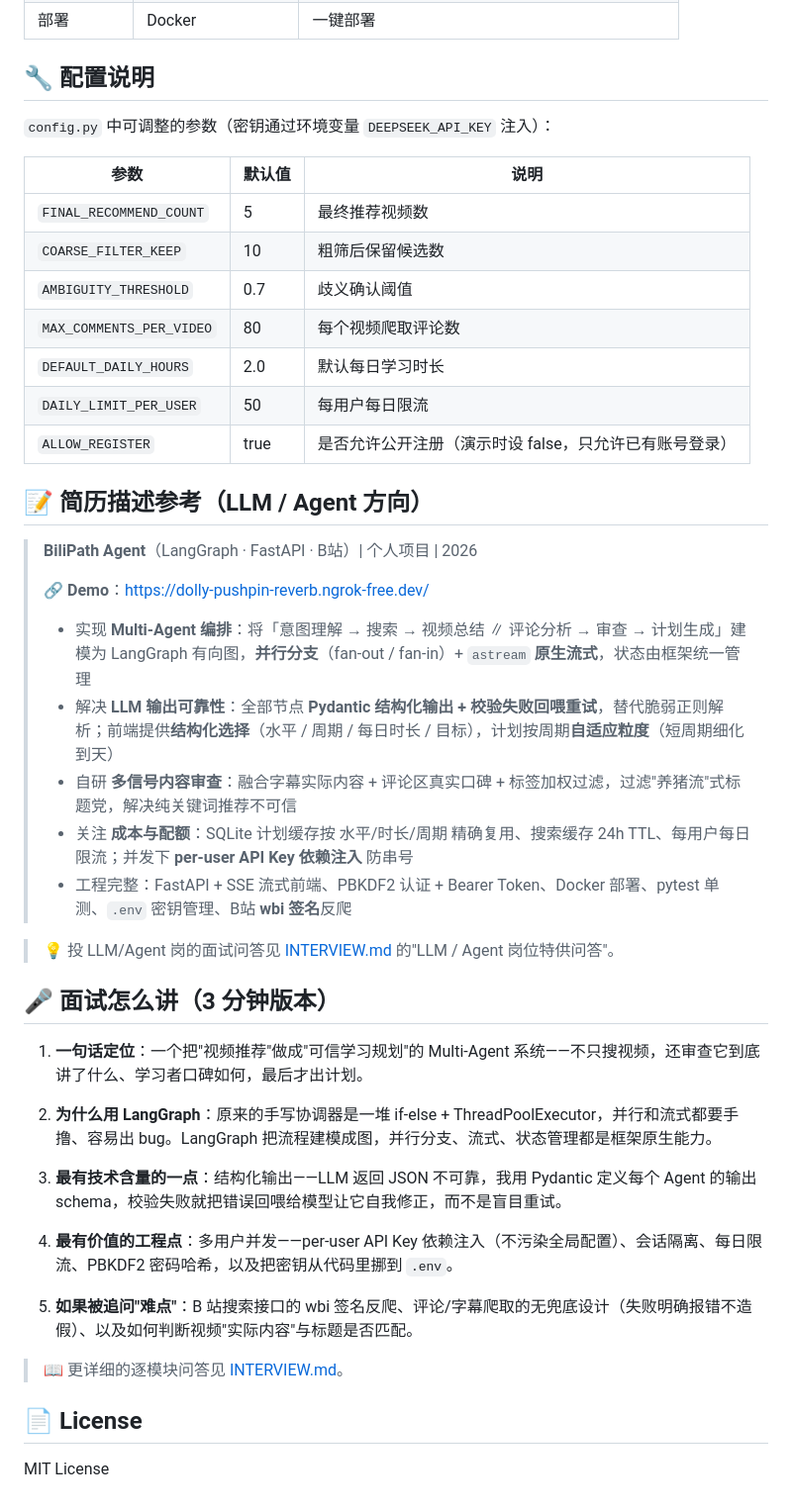
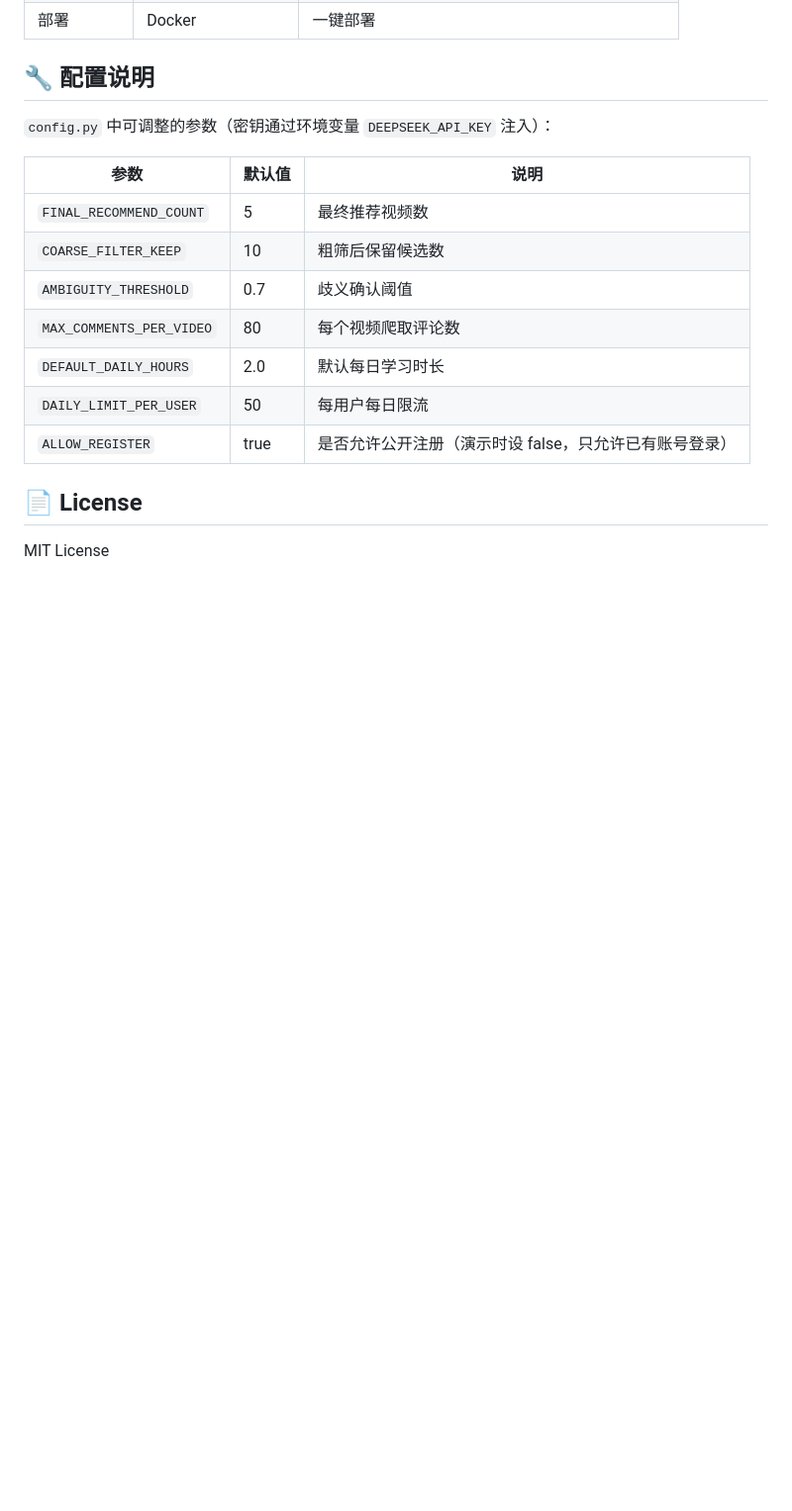
Before and after one commit to ye040079/BiliPath-Agent, a Markdown page: README.md, the part around the change. Shown at 99% size. Rendered like a GitHub page; blank space fills up the shorter version.

```diff
--- a/README.md
+++ b/README.md
@@ -142,33 +142,7 @@ docker run -e DEEPSEEK_API_KEY=sk-xxx -p 7860:7860 study-agent
 | `DAILY_LIMIT_PER_USER` | 50 | 每用户每日限流 |
 | `ALLOW_REGISTER` | true | 是否允许公开注册（演示时设 false，只允许已有账号登录） |
 
-## 📝 简历描述参考（LLM / Agent 方向）
 
-> **BiliPath Agent**（LangGraph · FastAPI · B站）| 个人项目 | 2026
->
-> 🔗 **Demo**：https://dolly-pushpin-reverb.ngrok-free.dev/
->
-> - 实现 **Multi-Agent 编排**：将「意图理解 → 搜索 → 视频总结 ∥ 评论分析 → 审查 → 计划生成」建模为 LangGraph 有向图，**并行分支**（fan-out / fan-in）+ `astream` **原生流式**，状态由框架统一管理
-> - 解决 **LLM 输出可靠性**：全部节点 **Pydantic 结构化输出 + 校验失败回喂重试**，替代脆弱正则解析；前端提供**结构化选择**（水平 / 周期 / 每日时长 / 目标），计划按周期**自适应粒度**（短周期细化到天）
-> - 自研 **多信号内容审查**：融合字幕实际内容 + 评论区真实口碑 + 标签加权过滤，过滤"养猪流"式标题党，解决纯关键词推荐不可信
-> - 关注 **成本与配额**：SQLite 计划缓存按 水平/时长/周期 精确复用、搜索缓存 24h TTL、每用户每日限流；并发下 **per-user API Key 依赖注入** 防串号
-> - 工程完整：FastAPI + SSE 流式前端、PBKDF2 认证 + Bearer Token、Docker 部署、pytest 单测、`.env` 密钥管理、B站 **wbi 签名**反爬
-
-> 💡 投 LLM/Agent 岗的面试问答见 [INTERVIEW.md](./INTERVIEW.md) 的"LLM / Agent 岗位特供问答"。
-
-## 🎤 面试怎么讲（3 分钟版本）
-
-1. **一句话定位**：一个把"视频推荐"做成"可信学习规划"的 Multi-Agent 系统——不只搜视频，还审查它到底讲了什么、学习者口碑如何，最后才出计划。
-
-2. **为什么用 LangGraph**：原来的手写协调器是一堆 if-else + ThreadPoolExecutor，并行和流式都要手撸、容易出 bug。LangGraph 把流程建模成图，并行分支、流式、状态管理都是框架原生能力。
-
-3. **最有技术含量的一点**：结构化输出——LLM 返回 JSON 不可靠，我用 Pydantic 定义每个 Agent 的输出 schema，校验失败就把错误回喂给模型让它自我修正，而不是盲目重试。
-
-4. **最有价值的工程点**：多用户并发——per-user API Key 依赖注入（不污染全局配置）、会话隔离、每日限流、PBKDF2 密码哈希，以及把密钥从代码里挪到 `.env`。
-
-5. **如果被追问"难点"**：B 站搜索接口的 wbi 签名反爬、评论/字幕爬取的无兜底设计（失败明确报错不造假）、以及如何判断视频"实际内容"与标题是否匹配。
-
-> 📖 更详细的逐模块问答见 [INTERVIEW.md](./INTERVIEW.md)。
 
 ## 📄 License
 
```
